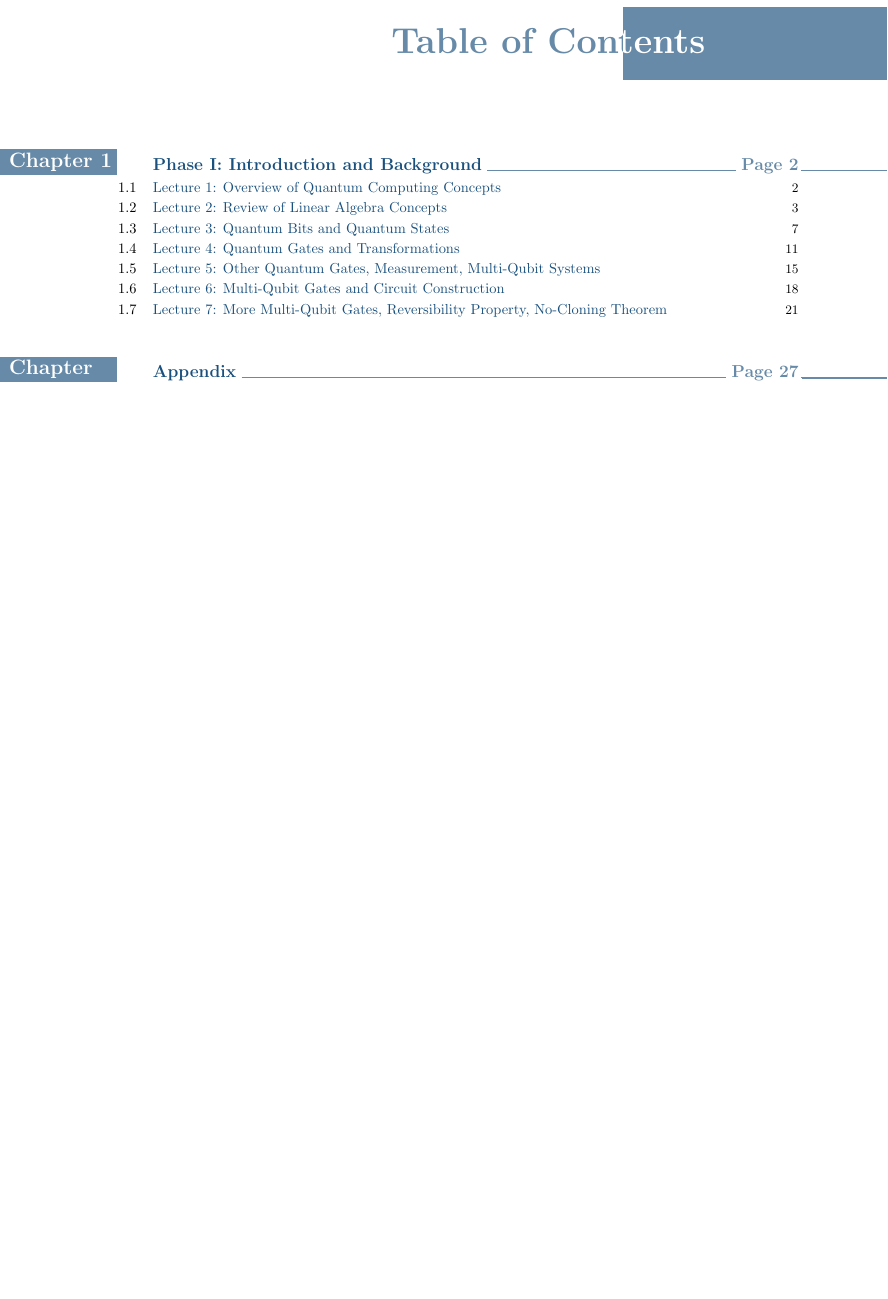
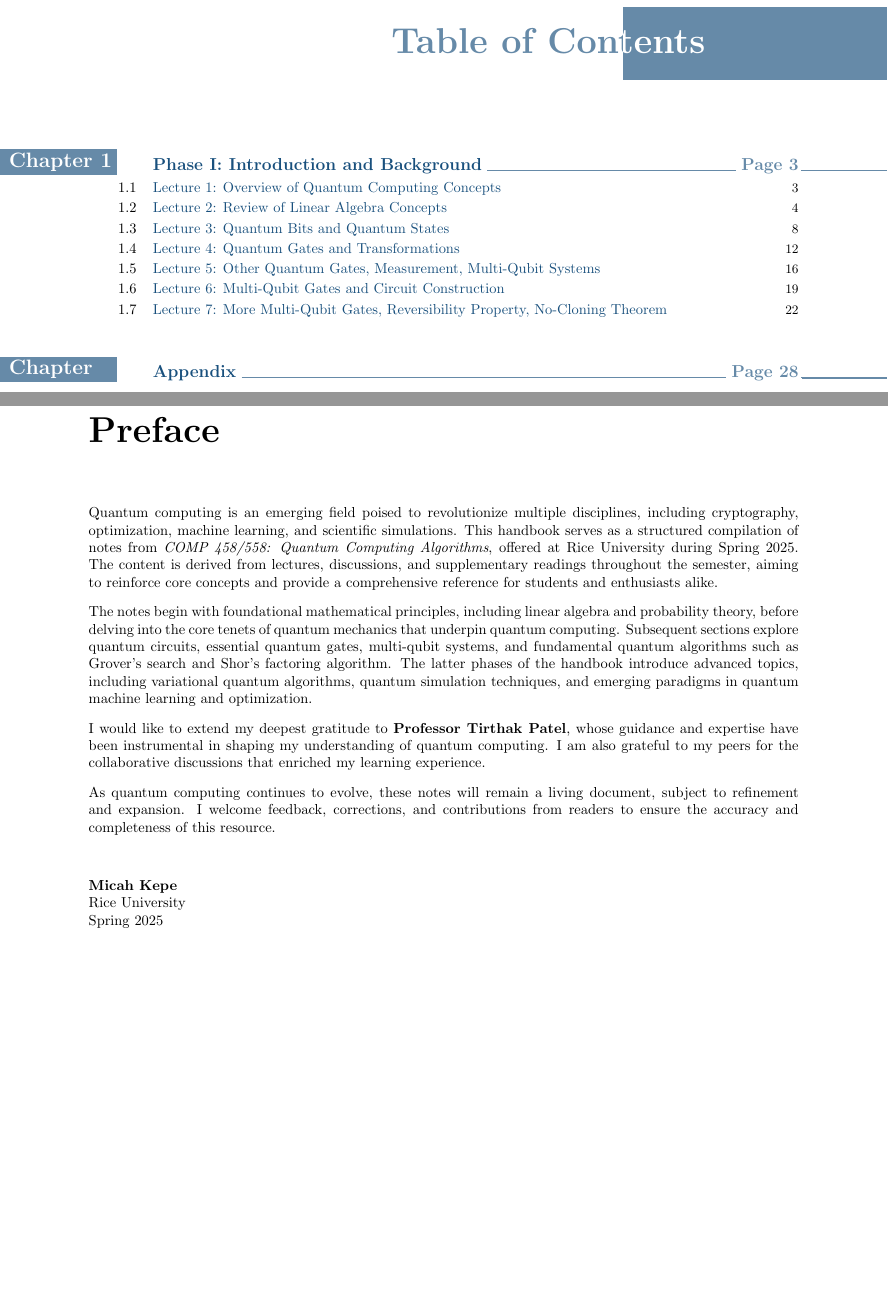
Before and after one commit to micahkepe/comp458-notes, a LaTeX thesis (main.tex, which reads supplementary/preface.tex): part of page 2 of 28 before the commit and two parts of pages 2 and 3 of 29 after it, the two joined at a grey line, cut so that both start at the same text, the shorter picture padded with empty space. Compiled offline with pdfLaTeX.

Commit message:
Add preface for the handbook

```diff
--- a/main.tex
+++ b/main.tex
@@ -29,6 +29,12 @@
 \pagebreak
 
 % ==============================
+% PREFACE
+% ==============================
+\chapter*{Preface}
+\input{supplementary/preface.tex}
+
+% ==============================
 % PHASE I: INTRODUCTION
 % ==============================
 \chapter{Phase I: Introduction and Background}
--- /dev/null
+++ b/supplementary/preface.tex
@@ -0,0 +1,42 @@
+Quantum computing is an emerging field poised to revolutionize multiple
+disciplines, including cryptography, optimization, machine learning, and
+scientific simulations. This handbook serves as a structured compilation of
+notes from \textit{COMP 458/558: Quantum Computing Algorithms}, offered at Rice
+University during Spring 2025. The content is derived from lectures,
+discussions, and supplementary readings throughout the semester, aiming to
+reinforce core concepts and provide a comprehensive reference for students
+and enthusiasts alike.
+
+\vspace{0.3cm}
+
+\noindent
+The notes begin with foundational mathematical principles, including linear
+algebra and probability theory, before delving into the core tenets of
+quantum mechanics that underpin quantum computing. Subsequent sections
+explore quantum circuits, essential quantum gates, multi-qubit systems, and
+fundamental quantum algorithms such as Grover’s search and Shor’s factoring
+algorithm. The latter phases of the handbook introduce advanced topics,
+including variational quantum algorithms, quantum simulation techniques, and
+emerging paradigms in quantum machine learning and optimization.
+
+\vspace{0.3cm}
+
+\noindent
+I would like to extend my deepest gratitude to \textbf{Professor Tirthak Patel},
+whose guidance and expertise have been instrumental in shaping my
+understanding of quantum computing. I am also grateful to my peers for the
+collaborative discussions that enriched my learning experience.
+
+\vspace{0.3cm}
+
+\noindent
+As quantum computing continues to evolve, these notes will remain a living
+document, subject to refinement and expansion. I welcome feedback,
+corrections, and contributions from readers to ensure the accuracy and
+completeness of this resource.
+
+\vspace{1cm}
+
+\noindent \textbf{Micah Kepe}  \\
+Rice University  \\
+Spring 2025
```
Also changed, not shown: main.tex (9 more changed lines).
